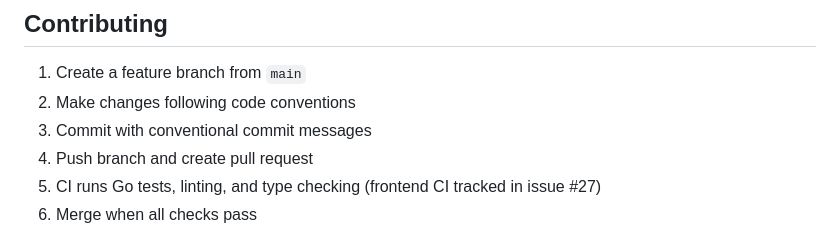
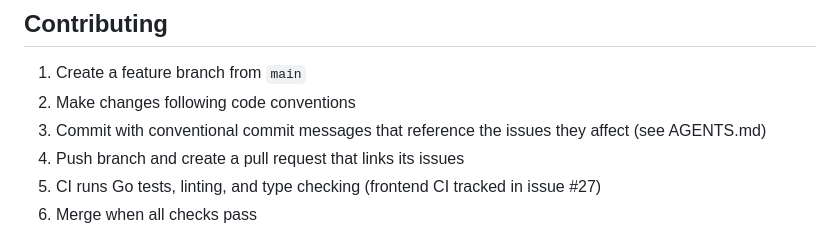
Before and after one commit to hazzardr/baduk-online, a Markdown page: README.md, the part around the change. Drawn GitHub-style.

```diff
--- a/README.md
+++ b/README.md
@@ -372,8 +372,8 @@ Follow [Conventional Commits](https://www.conventionalcommits.org/):
 
 1. Create a feature branch from `main`
 2. Make changes following code conventions
-3. Commit with conventional commit messages
-4. Push branch and create pull request
+3. Commit with conventional commit messages that reference the issues they affect (see AGENTS.md)
+4. Push branch and create a pull request that links its issues
 5. CI runs Go tests, linting, and type checking (frontend CI tracked in issue #27)
 6. Merge when all checks pass
 
```
Also changed, not shown: AGENTS.md (+2 -1 lines).
